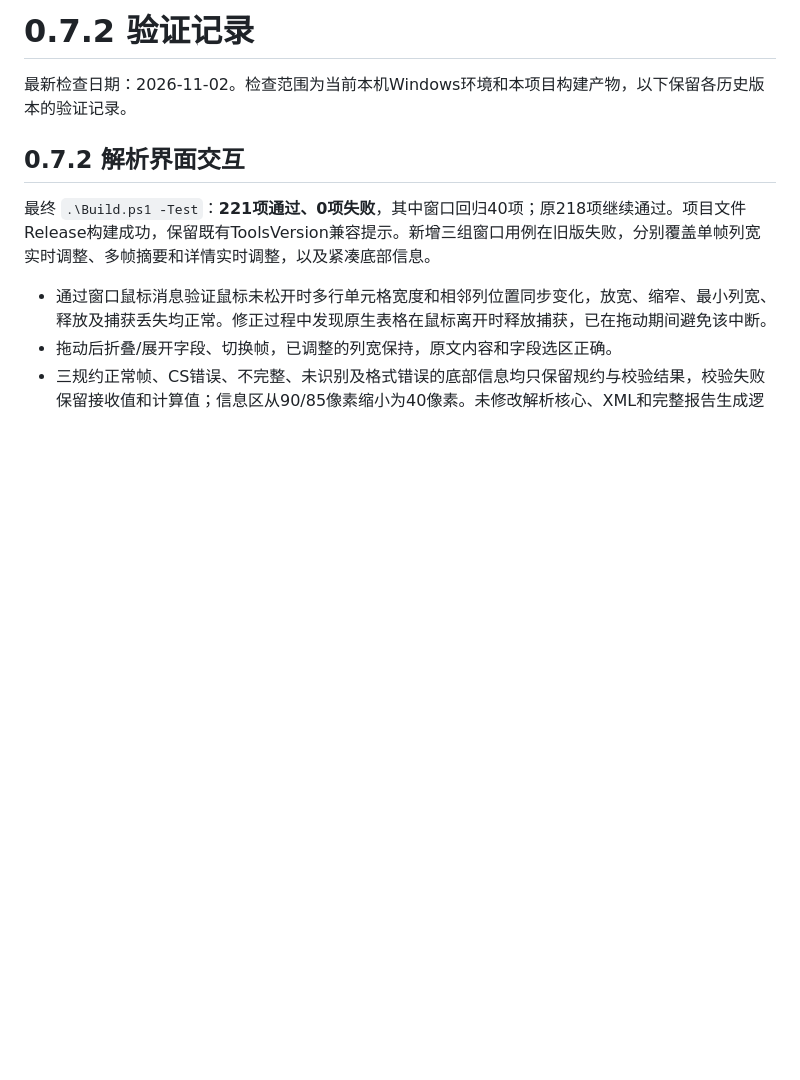
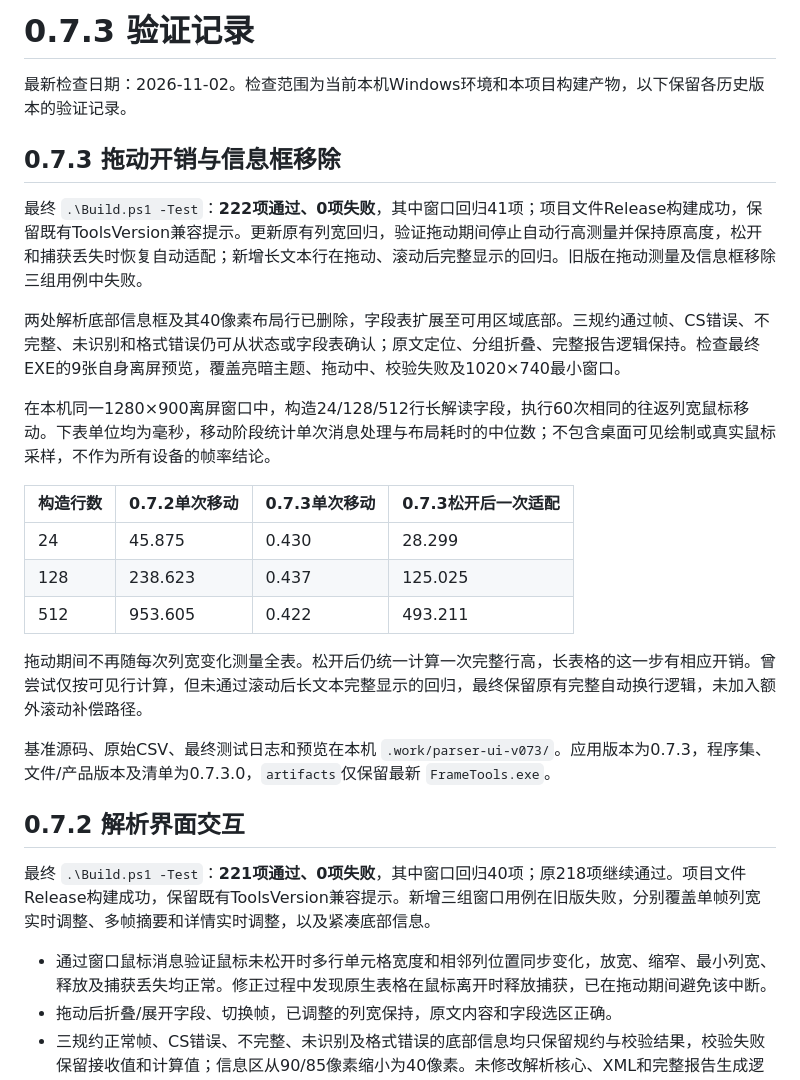
Before and after one commit to Bain-Lee/electronic-frame-tool, a Markdown page: docs/verification.md, the part around the change. Rendered like a GitHub page; blank space fills up the shorter version.

```diff
--- a/docs/verification.md
+++ b/docs/verification.md
@@ -1,6 +1,24 @@
-# 0.7.2 验证记录
+# 0.7.3 验证记录
 
 最新检查日期：2026-11-02。检查范围为当前本机Windows环境和本项目构建产物，以下保留各历史版本的验证记录。
+
+## 0.7.3 拖动开销与信息框移除
+
+最终 `.\Build.ps1 -Test`：**222项通过、0项失败**，其中窗口回归41项；项目文件Release构建成功，保留既有ToolsVersion兼容提示。更新原有列宽回归，验证拖动期间停止自动行高测量并保持原高度，松开和捕获丢失时恢复自动适配；新增长文本行在拖动、滚动后完整显示的回归。旧版在拖动测量及信息框移除三组用例中失败。
+
+两处解析底部信息框及其40像素布局行已删除，字段表扩展至可用区域底部。三规约通过帧、CS错误、不完整、未识别和格式错误仍可从状态或字段表确认；原文定位、分组折叠、完整报告逻辑保持。检查最终EXE的9张自身离屏预览，覆盖亮暗主题、拖动中、校验失败及1020×740最小窗口。
+
+在本机同一1280×900离屏窗口中，构造24/128/512行长解读字段，执行60次相同的往返列宽鼠标移动。下表单位均为毫秒，移动阶段统计单次消息处理与布局耗时的中位数；不包含桌面可见绘制或真实鼠标采样，不作为所有设备的帧率结论。
+
+| 构造行数 | 0.7.2单次移动 | 0.7.3单次移动 | 0.7.3松开后一次适配 |
+| --- | --- | --- | --- |
+| 24 | 45.875 | 0.430 | 28.299 |
+| 128 | 238.623 | 0.437 | 125.025 |
+| 512 | 953.605 | 0.422 | 493.211 |
+
+拖动期间不再随每次列宽变化测量全表。松开后仍统一计算一次完整行高，长表格的这一步有相应开销。曾尝试仅按可见行计算，但未通过滚动后长文本完整显示的回归，最终保留原有完整自动换行逻辑，未加入额外滚动补偿路径。
+
+基准源码、原始CSV、最终测试日志和预览在本机 `.work/parser-ui-v073/`。应用版本为0.7.3，程序集、文件/产品版本及清单为0.7.3.0，`artifacts`仅保留最新 `FrameTools.exe`。
 
 ## 0.7.2 解析界面交互
 
```
Also changed, not shown: README.md (+7 -7 lines), docs/release-v0.7.3.md (added, +13 -0 lines), docs/images/batch-dark-v0.7.3.png (added), docs/images/batch-v0.7.3.png (added), docs/images/parser-v0.7.3.png (added), 7 other files.
